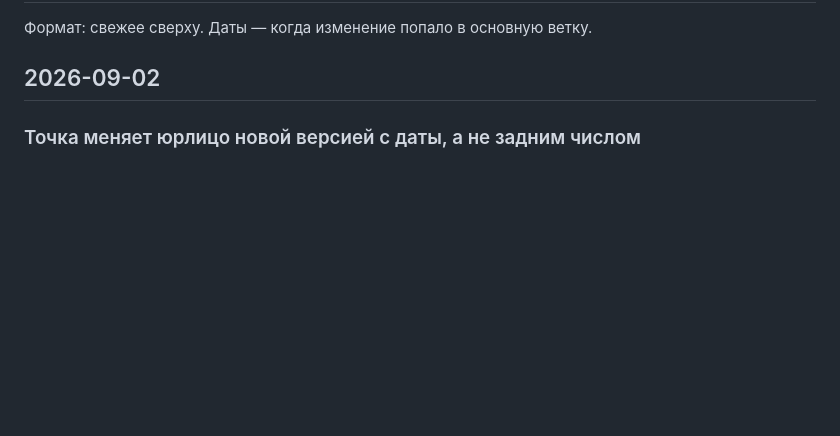
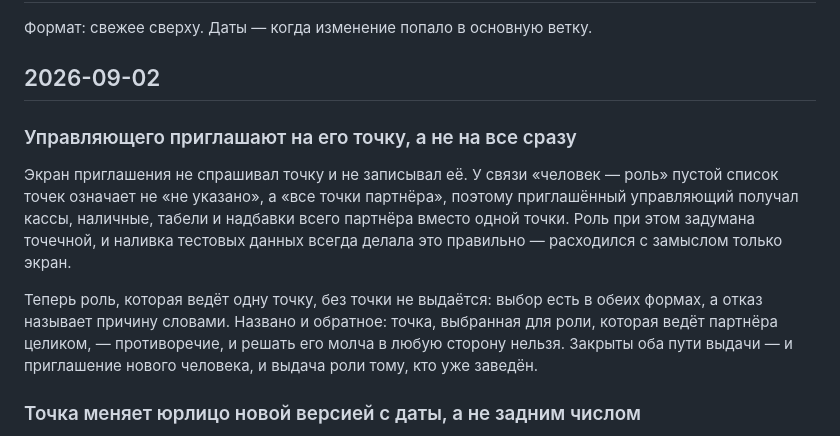
Before and after one commit to GarroV/dodo_pnl_service, a Markdown page: CHANGELOG.md, the part around the change. Rendered like a GitHub page; blank space fills up the shorter version.

```diff
--- a/CHANGELOG.md
+++ b/CHANGELOG.md
@@ -3,6 +3,20 @@
 Формат: свежее сверху. Даты — когда изменение попало в основную ветку.
 
 ## 2026-09-02
+
+### Управляющего приглашают на его точку, а не на все сразу
+
+Экран приглашения не спрашивал точку и не записывал её. У связи «человек — роль»
+пустой список точек означает не «не указано», а «все точки партнёра», поэтому
+приглашённый управляющий получал кассы, наличные, табели и надбавки всего
+партнёра вместо одной точки. Роль при этом задумана точечной, и наливка тестовых
+данных всегда делала это правильно — расходился с замыслом только экран.
+
+Теперь роль, которая ведёт одну точку, без точки не выдаётся: выбор есть в обеих
+формах, а отказ называет причину словами. Названо и обратное: точка, выбранная
+для роли, которая ведёт партнёра целиком, — противоречие, и решать его молча в
+любую сторону нельзя. Закрыты оба пути выдачи — и приглашение нового человека, и
+выдача роли тому, кто уже заведён.
 
 ### Точка меняет юрлицо новой версией с даты, а не задним числом
 
```
Also changed, not shown: 1 other file.
